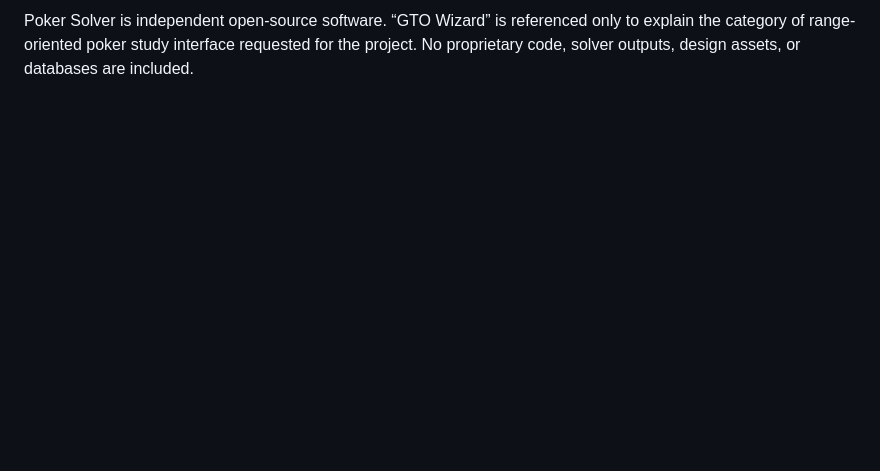
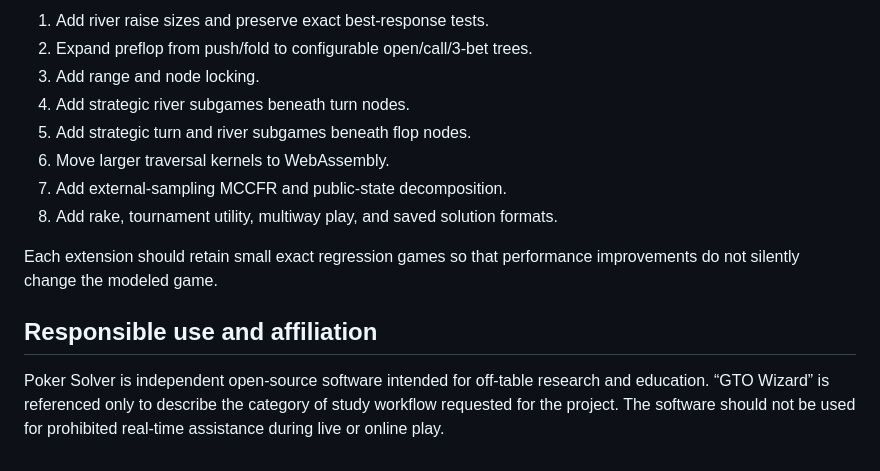
Before and after one commit to edwin-hou/poker-solver, a Markdown page: docs/SCOPE.md, the part around one of its changes. GitHub-like rendering; blank space fills up the shorter version.

```diff
--- a/docs/SCOPE.md
+++ b/docs/SCOPE.md
@@ -63,2 +101,15 @@ Each stage should retain exact best-response tests on smaller regression games s
 
-Poker Solver is independent open-source software. “GTO Wizard” is referenced only to explain the category of range-oriented poker study interface requested for the project. No proprietary code, solver outputs, design assets, or databases are included.
+1. Add river raise sizes and preserve exact best-response tests.
+2. Expand preflop from push/fold to configurable open/call/3-bet trees.
+3. Add range and node locking.
+4. Add strategic river subgames beneath turn nodes.
+5. Add strategic turn and river subgames beneath flop nodes.
+6. Move larger traversal kernels to WebAssembly.
+7. Add external-sampling MCCFR and public-state decomposition.
+8. Add rake, tournament utility, multiway play, and saved solution formats.
+
+Each extension should retain small exact regression games so that performance improvements do not silently change the modeled game.
+
+## Responsible use and affiliation
+
+Poker Solver is independent open-source software intended for off-table research and education. “GTO Wizard” is referenced only to describe the category of study workflow requested for the project. The software should not be used for prohibited real-time assistance during live or online play.
```
Also changed, not shown: other parts of docs/SCOPE.md (+82 -44 lines).
